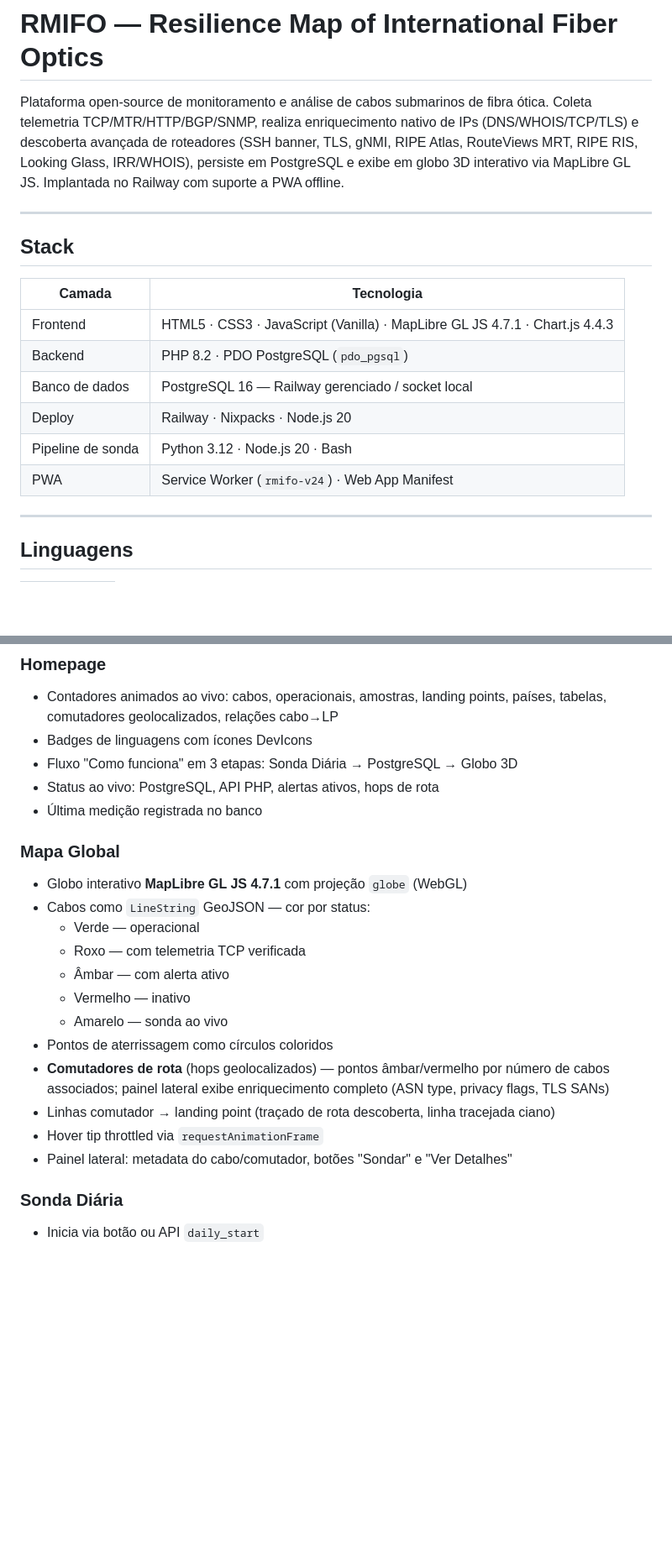
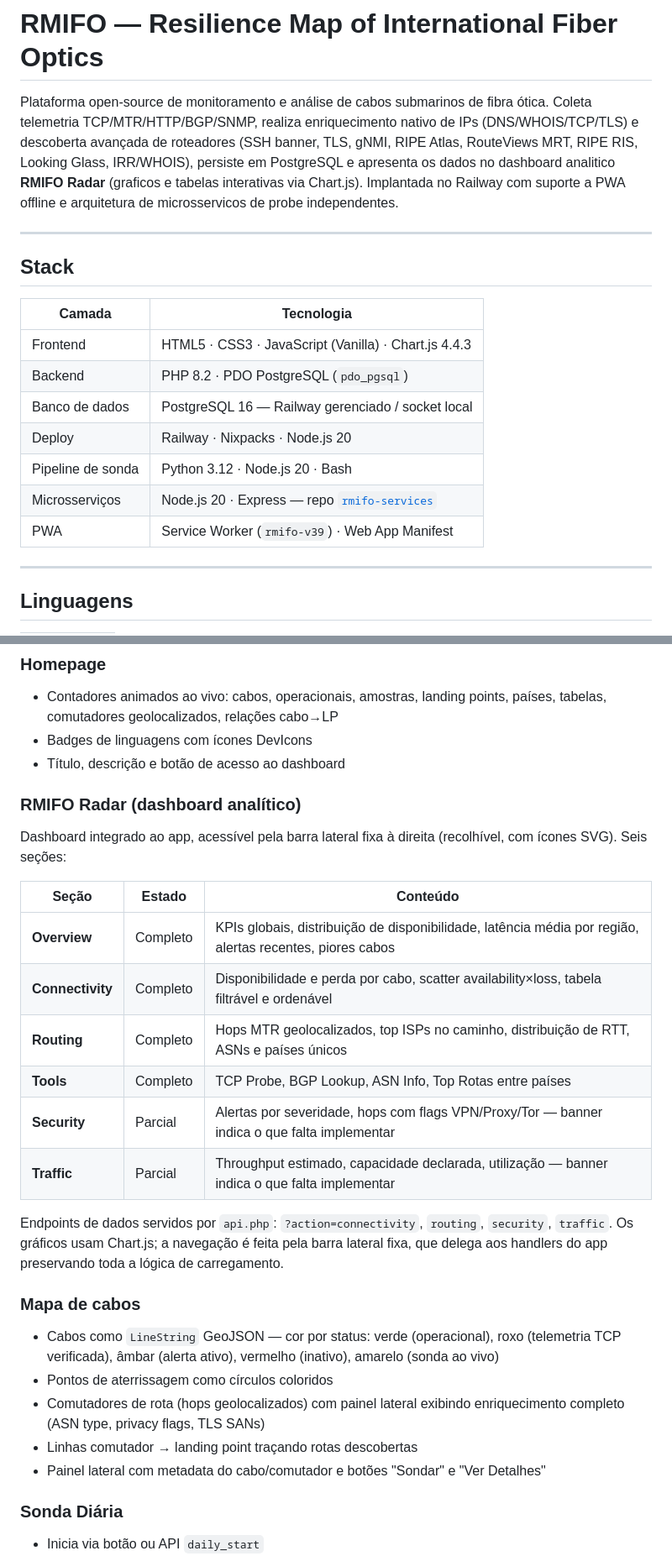
Before and after one commit to LeviRunner/RMIFO, a Markdown page: README.md, 2 parts joined by grey strips. Shown at 84% size. Rendered like a GitHub page; blank space fills up the shorter version.

Commit message:
docs: remove referencias a mapa 3D/MapLibre, adiciona Radar e microsservicos, atualiza estado

```diff
--- a/README.md
+++ b/README.md
@@ -1,6 +1,6 @@
 # RMIFO — Resilience Map of International Fiber Optics
 
-Plataforma open-source de monitoramento e análise de cabos submarinos de fibra ótica. Coleta telemetria TCP/MTR/HTTP/BGP/SNMP, realiza enriquecimento nativo de IPs (DNS/WHOIS/TCP/TLS) e descoberta avançada de roteadores (SSH banner, TLS, gNMI, RIPE Atlas, RouteViews MRT, RIPE RIS, Looking Glass, IRR/WHOIS), persiste em PostgreSQL e exibe em globo 3D interativo via MapLibre GL JS. Implantada no Railway com suporte a PWA offline.
+Plataforma open-source de monitoramento e análise de cabos submarinos de fibra ótica. Coleta telemetria TCP/MTR/HTTP/BGP/SNMP, realiza enriquecimento nativo de IPs (DNS/WHOIS/TCP/TLS) e descoberta avançada de roteadores (SSH banner, TLS, gNMI, RIPE Atlas, RouteViews MRT, RIPE RIS, Looking Glass, IRR/WHOIS), persiste em PostgreSQL e apresenta os dados no dashboard analitico **RMIFO Radar** (graficos e tabelas interativas via Chart.js). Implantada no Railway com suporte a PWA offline e arquitetura de microsservicos de probe independentes.
 
 ---
 
@@ -8,12 +8,13 @@ Plataforma open-source de monitoramento e análise de cabos submarinos de fibra
 
 | Camada | Tecnologia |
 |---|---|
-| Frontend | HTML5 · CSS3 · JavaScript (Vanilla) · MapLibre GL JS 4.7.1 · Chart.js 4.4.3 |
+| Frontend | HTML5 · CSS3 · JavaScript (Vanilla) · Chart.js 4.4.3 |
 | Backend | PHP 8.2 · PDO PostgreSQL (`pdo_pgsql`) |
 | Banco de dados | PostgreSQL 16 — Railway gerenciado / socket local |
 | Deploy | Railway · Nixpacks · Node.js 20 |
 | Pipeline de sonda | Python 3.12 · Node.js 20 · Bash |
-| PWA | Service Worker (`rmifo-v24`) · Web App Manifest |
+| Microsserviços | Node.js 20 · Express — repo [`rmifo-services`](https://github.com/LeviRunner/rmifo-services) |
+| PWA | Service Worker (`rmifo-v39`) · Web App Manifest |
 
 ---
 
@@ -131,24 +133,31 @@ Populados pelo `rmifo_ip_enrich.py` sem APIs de terceiros:
 
 - Contadores animados ao vivo: cabos, operacionais, amostras, landing points, países, tabelas, comutadores geolocalizados, relações cabo→LP
 - Badges de linguagens com ícones DevIcons
-- Fluxo "Como funciona" em 3 etapas: Sonda Diária → PostgreSQL → Globo 3D
-- Status ao vivo: PostgreSQL, API PHP, alertas ativos, hops de rota
-- Última medição registrada no banco
+- Título, descrição e botão de acesso ao dashboard
 
-### Mapa Global
+### RMIFO Radar (dashboard analítico)
 
-- Globo interativo **MapLibre GL JS 4.7.1** com projeção `globe` (WebGL)
-- Cabos como `LineString` GeoJSON — cor por status:
-  - Verde — operacional
-  - Roxo — com telemetria TCP verificada
-  - Âmbar — com alerta ativo
-  - Vermelho — inativo
-  - Amarelo — sonda ao vivo
+Dashboard integrado ao app, acessível pela barra lateral fixa à direita (recolhível, com ícones SVG). Seis seções:
+
+| Seção | Estado | Conteúdo |
+|---|---|---|
+| **Overview** | Completo | KPIs globais, distribuição de disponibilidade, latência média por região, alertas recentes, piores cabos |
+| **Connectivity** | Completo | Disponibilidade e perda por cabo, scatter availability×loss, tabela filtrável e ordenável |
+| **Routing** | Completo | Hops MTR geolocalizados, top ISPs no caminho, distribuição de RTT, ASNs e países únicos |
+| **Tools** | Completo | TCP Probe, BGP Lookup, ASN Info, Top Rotas entre países |
+| **Security** | Parcial | Alertas por severidade, hops com flags VPN/Proxy/Tor — banner indica o que falta implementar |
+| **Traffic** | Parcial | Throughput estimado, capacidade declarada, utilização — banner indica o que falta implementar |
+
+Endpoints de dados servidos por `api.php`: `?action=connectivity`, `routing`, `security`, `traffic`. Os gráficos usam Chart.js; a navegação é feita pela barra lateral fixa, que delega aos handlers do app preservando toda a lógica de carregamento.
+
+### Mapa de cabos
+
+- Cabos como `LineString` GeoJSON — cor por status: verde (operacional), roxo (telemetria TCP verificada), âmbar (alerta ativo), vermelho (inativo), amarelo (sonda ao vivo)
 - Pontos de aterrissagem como círculos coloridos
-- **Comutadores de rota** (hops geolocalizados) — pontos âmbar/vermelho por número de cabos associados; painel lateral exibe enriquecimento completo (ASN type, privacy flags, TLS SANs)
-- Linhas comutador → landing point (traçado de rota descoberta, linha tracejada ciano)
-- Hover tip throttled via `requestAnimationFrame`
-- Painel lateral: metadata do cabo/comutador, botões "Sondar" e "Ver Detalhes"
+- Comutadores de rota (hops geolocalizados) com painel lateral exibindo enriquecimento completo (ASN type, privacy flags, TLS SANs)
+- Linhas comutador → landing point traçando rotas descobertas
+- Painel lateral com metadata do cabo/comutador e botões "Sondar" e "Ver Detalhes"
+
 
 ### Sonda Diária
 
```
Also changed, not shown: other parts of README.md (+22 -3 lines).
